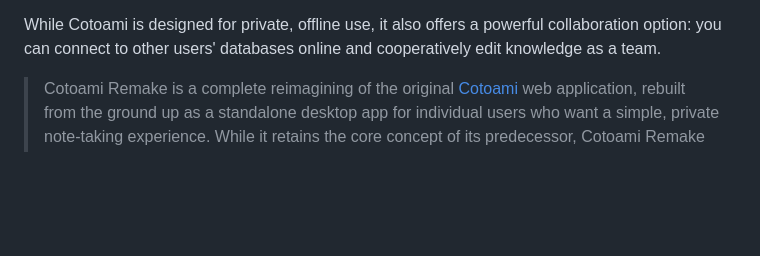
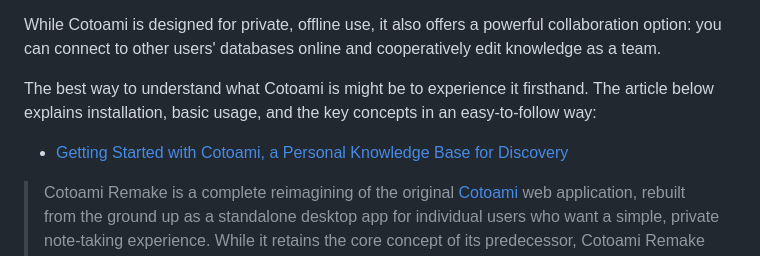
Before and after one commit to cotoami/cotoami-remake, a Markdown page: README.md, the part around the change. Drawn GitHub-style; blank space fills up the shorter version.

Commit message:
docs: add a link to the Getting-Started Guide in README.md

```diff
--- a/README.md
+++ b/README.md
@@ -9,6 +9,10 @@ Cotoami structures your input as “Cotos” (units of information) and connects
 One unique feature is the built-in world map, allowing you to associate any information with geographic locations—even when offline, since the map is fully included within the app (powered by [OpenStreetMap](https://openstreetmap.org) and [Protomaps](https://github.com/protomaps/basemaps)).
 
 While Cotoami is designed for private, offline use, it also offers a powerful collaboration option: you can connect to other users' databases online and cooperatively edit knowledge as a team.
+
+The best way to understand what Cotoami is might be to experience it firsthand. The article below explains installation, basic usage, and the key concepts in an easy-to-follow way:
+
+* [Getting Started with Cotoami, a Personal Knowledge Base for Discovery](https://cotoami.app/getting-started-with-cotoami-a-personal-knowledge-base-for-discovery-f96c125d754c)
 
 > Cotoami Remake is a complete reimagining of the original [Cotoami](https://github.com/cotoami/cotoami) web application, rebuilt from the ground up as a standalone desktop app for individual users who want a simple, private note-taking experience. While it retains the core concept of its predecessor, Cotoami Remake introduces entirely new features—such as integration with a built-in map and the ability to connect databases across users—making it a fundamentally different application.
 
```
